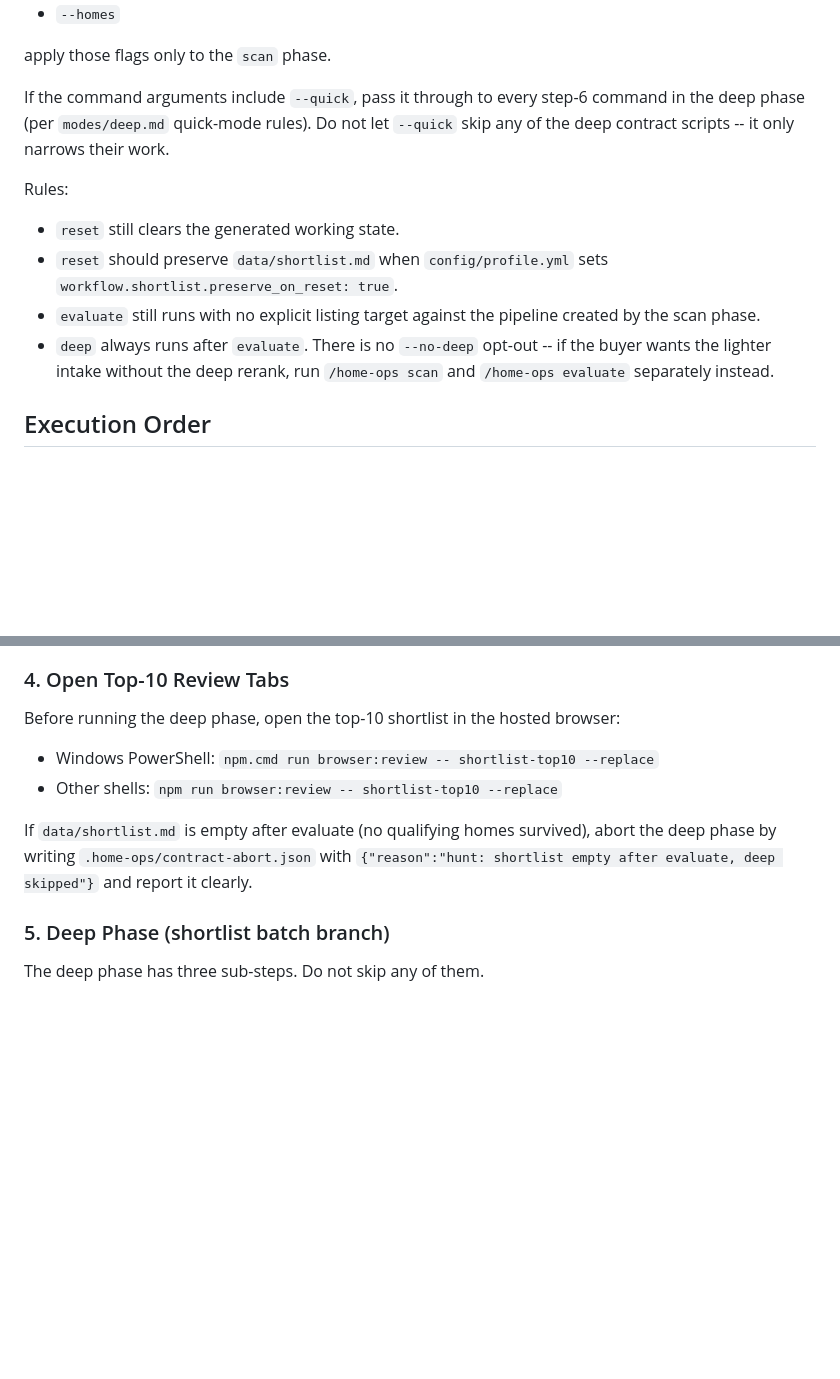
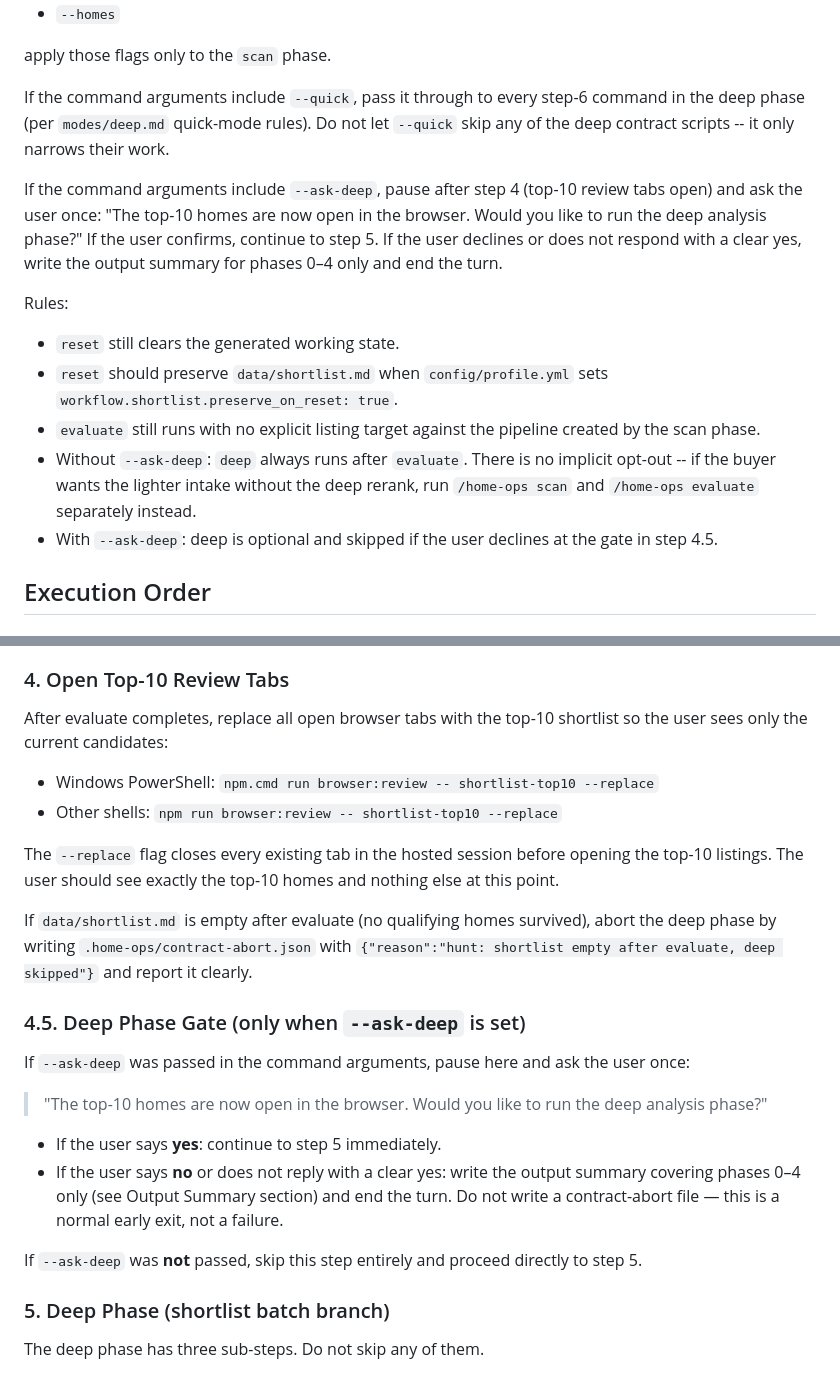
Before and after one commit to DanieBrown/home-ops, a Markdown page: modes/hunt.md, 2 parts joined by grey strips. GitHub-like rendering; blank space fills up the shorter version.

Commit message:
feat: add optional deep analysis prompt in hunt mode with --ask-deep flag

```diff
--- a/modes/hunt.md
+++ b/modes/hunt.md
@@ -55,11 +55,14 @@ apply those flags only to the `scan` phase.
 
 If the command arguments include `--quick`, pass it through to every step-6 command in the deep phase (per `modes/deep.md` quick-mode rules). Do not let `--quick` skip any of the deep contract scripts -- it only narrows their work.
 
+If the command arguments include `--ask-deep`, pause after step 4 (top-10 review tabs open) and ask the user once: "The top-10 homes are now open in the browser. Would you like to run the deep analysis phase?" If the user confirms, continue to step 5. If the user declines or does not respond with a clear yes, write the output summary for phases 0–4 only and end the turn.
+
 Rules:
 - `reset` still clears the generated working state.
 - `reset` should preserve `data/shortlist.md` when `config/profile.yml` sets `workflow.shortlist.preserve_on_reset: true`.
 - `evaluate` still runs with no explicit listing target against the pipeline created by the scan phase.
-- `deep` always runs after `evaluate`. There is no `--no-deep` opt-out -- if the buyer wants the lighter intake without the deep rerank, run `/home-ops scan` and `/home-ops evaluate` separately instead.
+- Without `--ask-deep`: `deep` always runs after `evaluate`. There is no implicit opt-out -- if the buyer wants the lighter intake without the deep rerank, run `/home-ops scan` and `/home-ops evaluate` separately instead.
+- With `--ask-deep`: deep is optional and skipped if the user declines at the gate in step 4.5.
 
 ## Execution Order
 
@@ -118,12 +121,25 @@ If the runner fails because the scan found no new qualifying listings, evaluate
 
 ### 4. Open Top-10 Review Tabs
 
-Before running the deep phase, open the top-10 shortlist in the hosted browser:
+After evaluate completes, replace all open browser tabs with the top-10 shortlist so the user sees only the current candidates:
 
 - Windows PowerShell: `npm.cmd run browser:review -- shortlist-top10 --replace`
 - Other shells: `npm run browser:review -- shortlist-top10 --replace`
 
+The `--replace` flag closes every existing tab in the hosted session before opening the top-10 listings. The user should see exactly the top-10 homes and nothing else at this point.
+
 If `data/shortlist.md` is empty after evaluate (no qualifying homes survived), abort the deep phase by writing `.home-ops/contract-abort.json` with `{"reason":"hunt: shortlist empty after evaluate, deep skipped"}` and report it clearly.
+
+### 4.5. Deep Phase Gate (only when `--ask-deep` is set)
+
+If `--ask-deep` was passed in the command arguments, pause here and ask the user once:
+
+> "The top-10 homes are now open in the browser. Would you like to run the deep analysis phase?"
+
+- If the user says **yes**: continue to step 5 immediately.
+- If the user says **no** or does not reply with a clear yes: write the output summary covering phases 0–4 only (see Output Summary section) and end the turn. Do not write a contract-abort file — this is a normal early exit, not a failure.
+
+If `--ask-deep` was **not** passed, skip this step entirely and proceed directly to step 5.
 
 ### 5. Deep Phase (shortlist batch branch)
 
```
